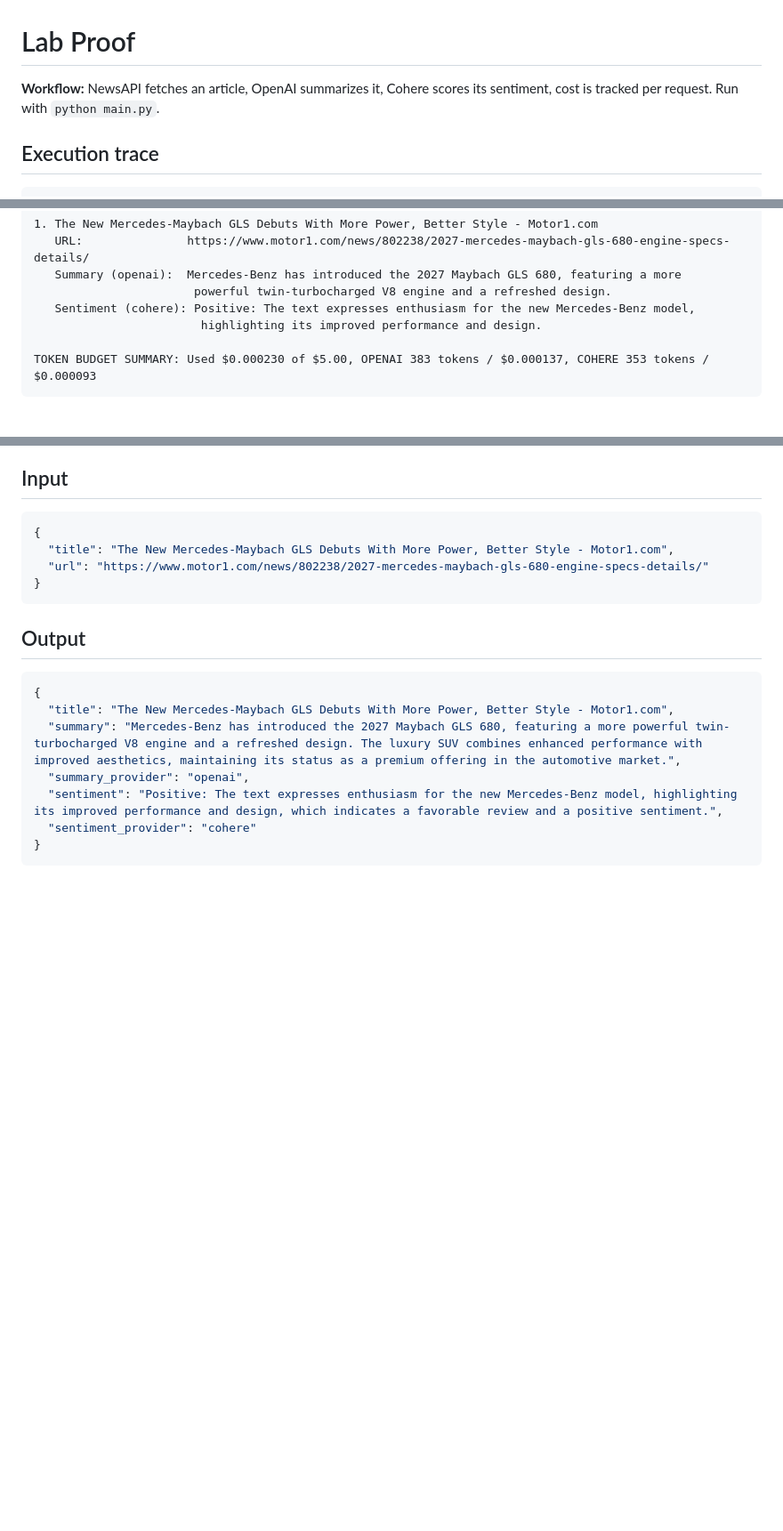
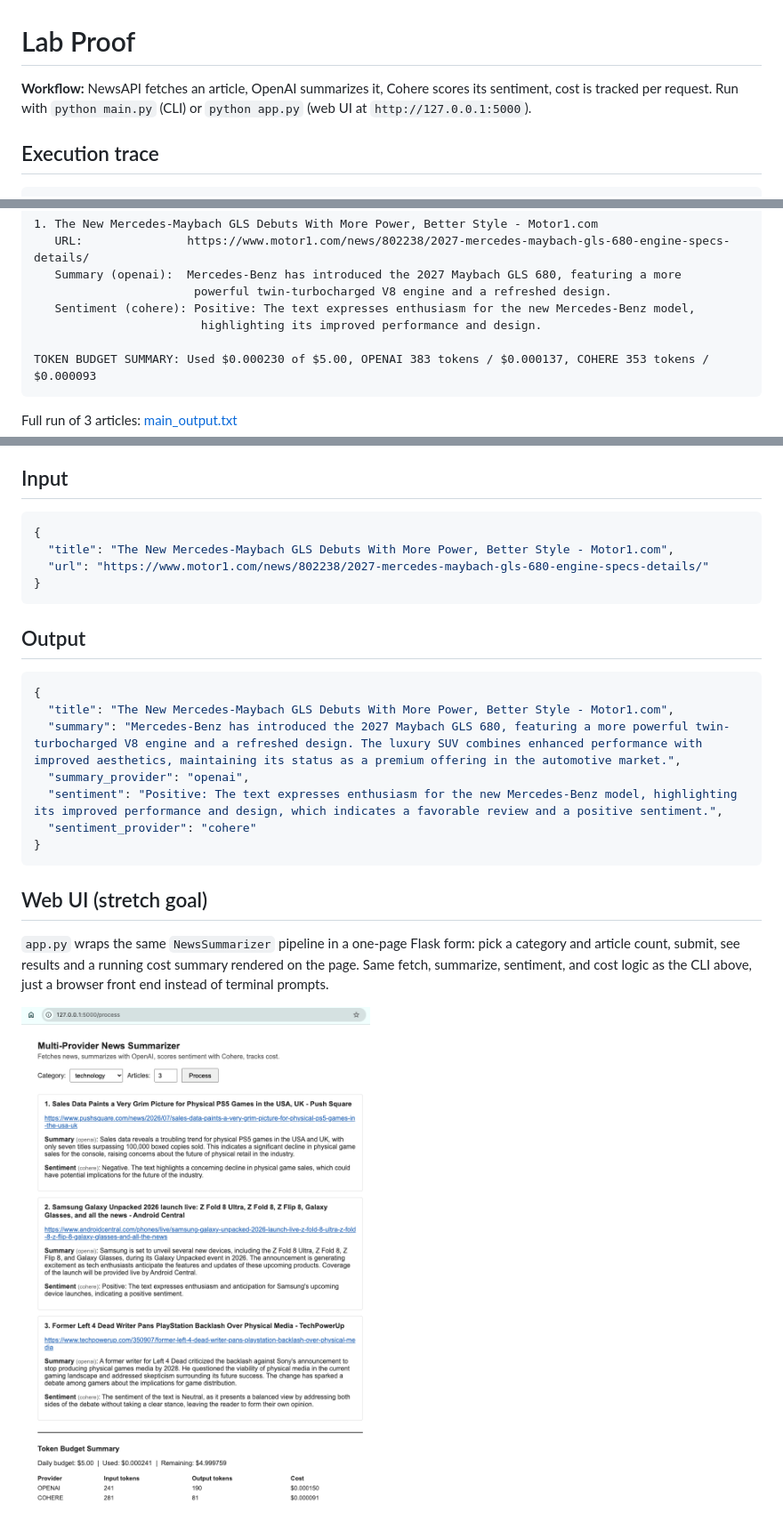
Before and after one commit to mzahra/news-summarizer, a Markdown page: lab_proof.md, 3 parts joined by grey strips. Shown at 89% size. Rendered like a GitHub page; pictures changed too: image.png (added); blank space fills up the shorter version.

Commit message:
add flask app

````diff
--- a/lab_proof.md
+++ b/lab_proof.md
@@ -1,6 +1,6 @@
 # Lab Proof
 
-**Workflow:** NewsAPI fetches an article, OpenAI summarizes it, Cohere scores its sentiment, cost is tracked per request. Run with `python main.py`.
+**Workflow:** NewsAPI fetches an article, OpenAI summarizes it, Cohere scores its sentiment, cost is tracked per request. Run with `python main.py` (CLI) or `python app.py` (web UI at `http://127.0.0.1:5000`).
 
 ## Execution trace
 
@@ -24,6 +24,8 @@ cohere succeeded
 TOKEN BUDGET SUMMARY: Used $0.000230 of $5.00, OPENAI 383 tokens / $0.000137, COHERE 353 tokens / $0.000093
 ```
 
+Full run of 3 articles: [main_output.txt](main_output.txt)
+
 ## Input
 
 ```json
@@ -44,3 +46,9 @@ TOKEN BUDGET SUMMARY: Used $0.000230 of $5.00, OPENAI 383 tokens / $0.000137, CO
   "sentiment_provider": "cohere"
 }
 ```
+
+## Web UI (stretch goal)
+
+`app.py` wraps the same `NewsSummarizer` pipeline in a one-page Flask form: pick a category and article count, submit, see results and a running cost summary rendered on the page. Same fetch, summarize, sentiment, and cost logic as the CLI above, just a browser front end instead of terminal prompts.
+
+![alt text](image.png)
````
Also changed, not shown: 3 other files.
